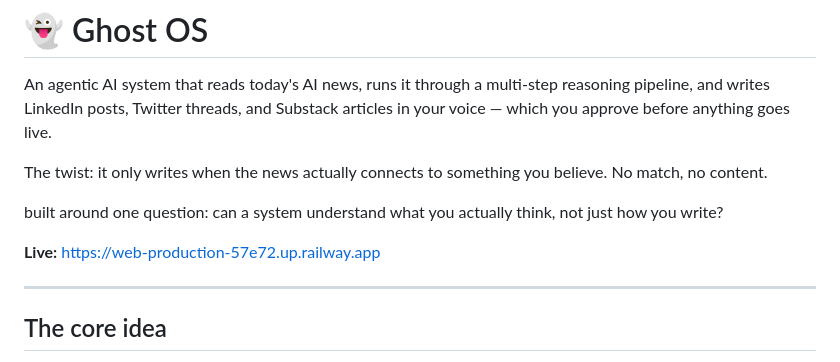
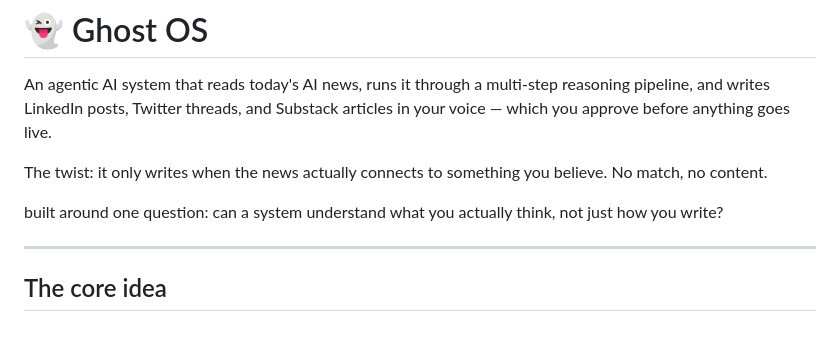
Before and after one commit to sarayu2005/ghost-os, a Markdown page: README.md, the part around the change. Rendered like a GitHub page; blank space fills up the shorter version.

```diff
--- a/README.md
+++ b/README.md
@@ -6,7 +6,7 @@ The twist: it only writes when the news actually connects to something you belie
 
 built around one question: can a system understand what you actually think, not just how you write?
 
-**Live:** https://web-production-57e72.up.railway.app
+
 
 ---
 
```
